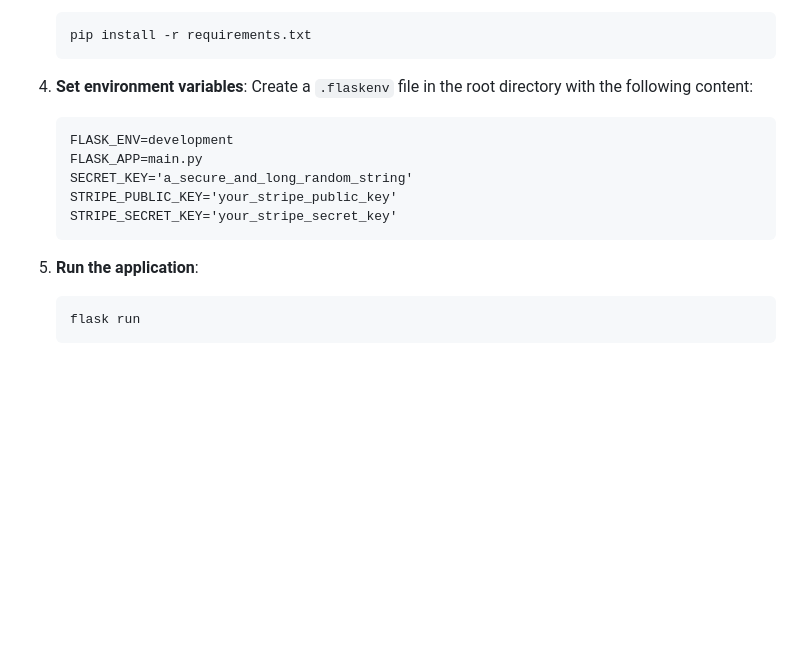
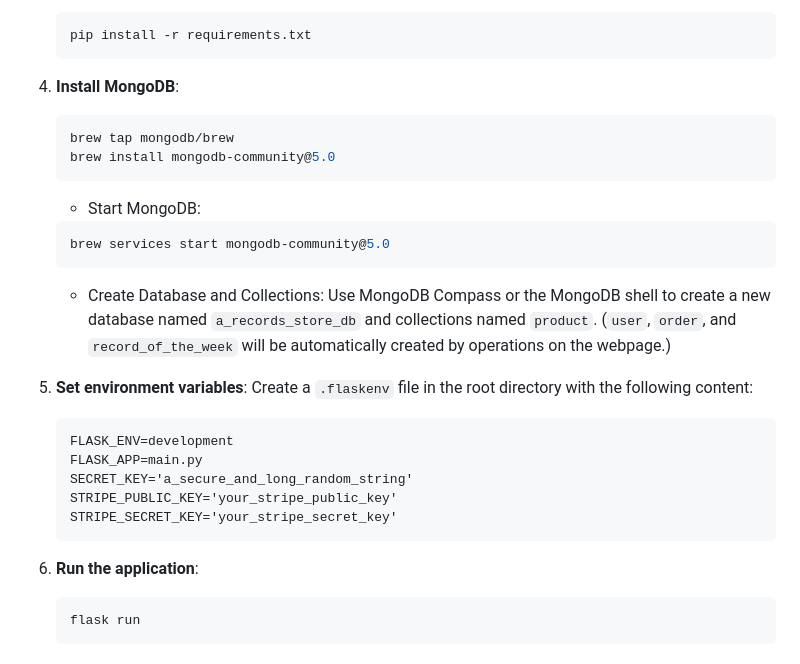
Before and after one commit to AtsukoKuwahara/a_records_store, a Markdown page: README.md, the part around the change. Drawn GitHub-style; blank space fills up the shorter version.

````diff
--- a/README.md
+++ b/README.md
@@ -72,7 +72,20 @@ This project includes user registration, login, a product list, a shopping cart,
     pip install -r requirements.txt
     ```
 
-4. **Set environment variables**:
+4. **Install MongoDB**:
+    ```sh
+    brew tap mongodb/brew
+    brew install mongodb-community@5.0
+    ```
+
+    - Start MongoDB:
+    ```sh
+    brew services start mongodb-community@5.0
+    ```
+
+    - Create Database and Collections: Use MongoDB Compass or the MongoDB shell to create a new database named `a_records_store_db` and collections named `product`. (`user`, `order`, and `record_of_the_week` will be automatically created by operations on the webpage.)
+
+5. **Set environment variables**:
     Create a `.flaskenv` file in the root directory with the following content:
     ```
     FLASK_ENV=development
@@ -82,7 +95,7 @@ This project includes user registration, login, a product list, a shopping cart,
     STRIPE_SECRET_KEY='your_stripe_secret_key'
     ```
 
-5. **Run the application**:
+6. **Run the application**:
     ```sh
     flask run
     ```
````
